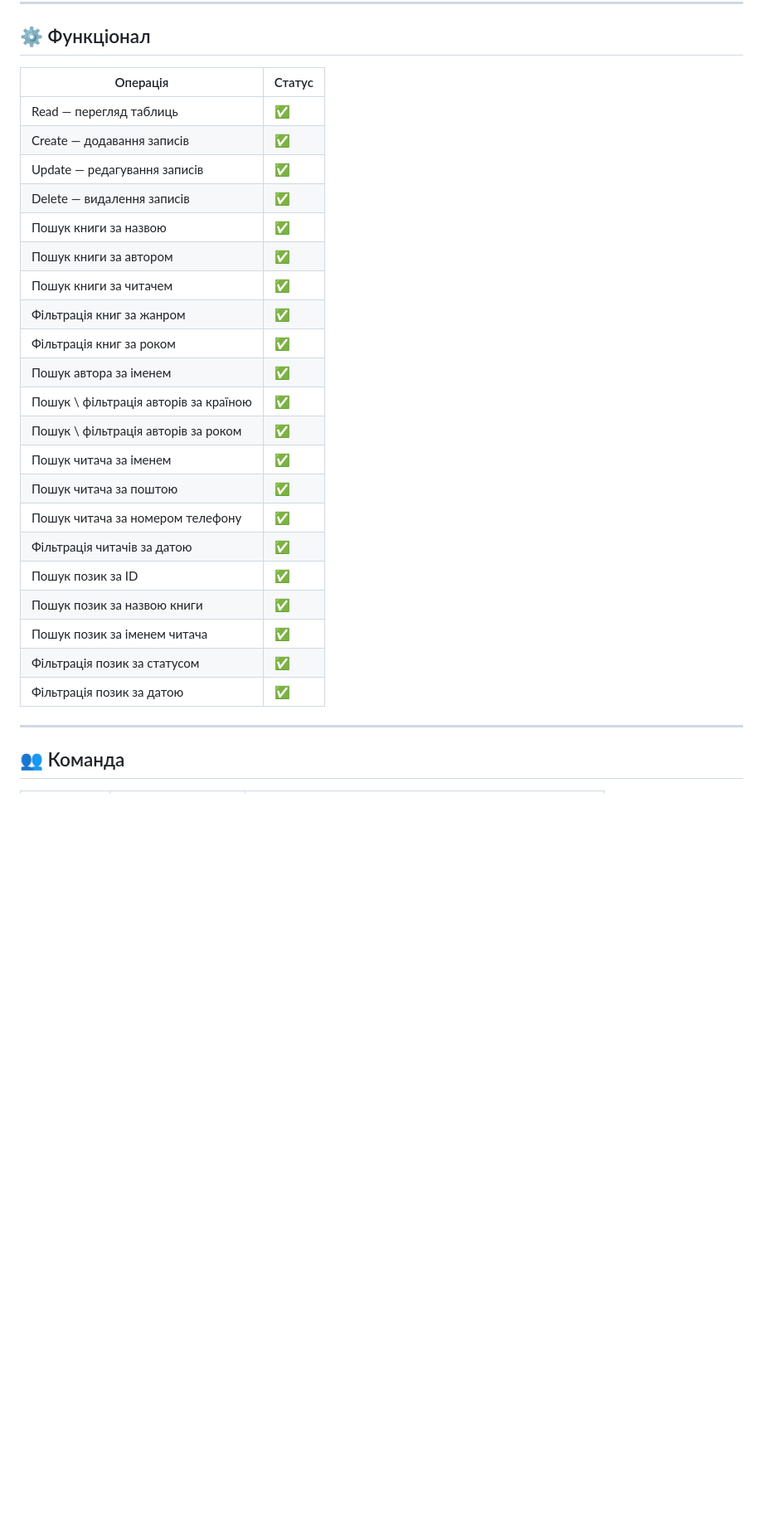
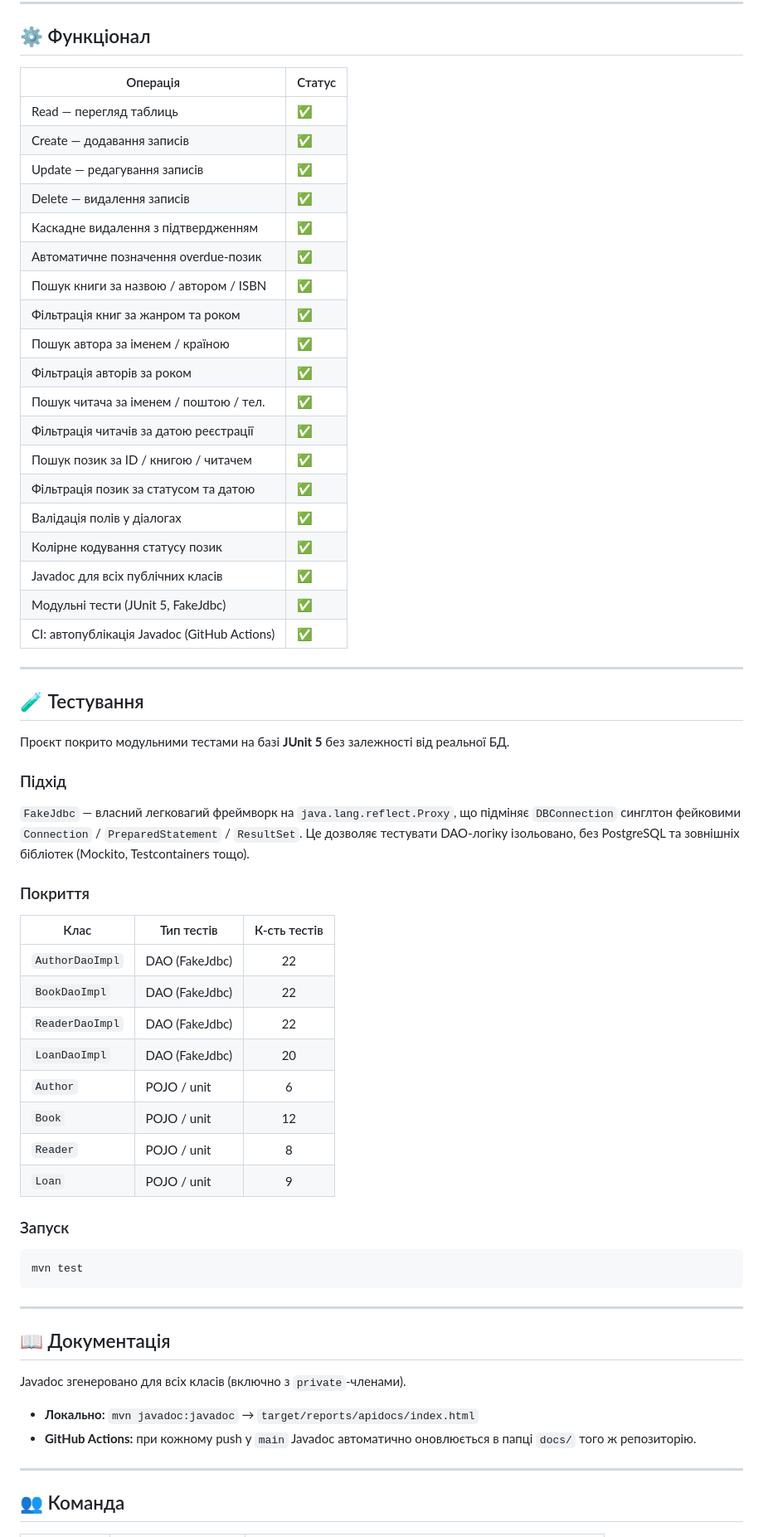
Before and after one commit to YaroslavPetrushko/OOP-Java-Group-Project, a Markdown page: README.md, the part around one of its changes. Shown at 83% size. GitHub-like rendering; blank space fills up the shorter version.

Commit message:
docs: update Readme

````diff
--- a/README.md
+++ b/README.md
@@ -106,30 +127,67 @@ birth_year       genre                phone            loan_date
 
 ## ⚙️ Функціонал
 
-| Операція                              | Статус |
-|---------------------------------------|-------|
-| Read — перегляд таблиць               | ✅    |
-| Create — додавання записів            | ✅    |
-| Update — редагування записів          | ✅    |
-| Delete — видалення записів            | ✅    |
-| Пошук книги за назвою                 | ✅    |
-| Пошук книги за автором                | ✅    |
-| Пошук книги за читачем                | ✅    |
-| Фільтрація книг за жанром             | ✅    |
-| Фільтрація книг за роком              | ✅    |
-| Пошук автора за іменем                | ✅    |
-| Пошук \ фільтрація авторів за країною | ✅    |
-| Пошук \ фільтрація авторів за роком   | ✅    |
-| Пошук читача за іменем                | ✅    |
-| Пошук читача за поштою                | ✅    |
-| Пошук читача за номером телефону      | ✅    |
-| Фільтрація читачів за датою           | ✅    |
-| Пошук позик за ID                     | ✅    |
-| Пошук позик за назвою книги           | ✅    |
-| Пошук позик за іменем читача          | ✅    |
-| Фільтрація позик за статусом          | ✅    |
-| Фільтрація позик за датою             | ✅    |
+| Операція                                    | Статус  |
+|---------------------------------------------|---------|
+| Read — перегляд таблиць                     | ✅      |
+| Create — додавання записів                  | ✅      |
+| Update — редагування записів                | ✅      |
+| Delete — видалення записів                  | ✅      |
+| Каскадне видалення з підтвердженням         | ✅      |
+| Автоматичне позначення overdue-позик        | ✅      |
+| Пошук книги за назвою / автором / ISBN      | ✅      |
+| Фільтрація книг за жанром та роком          | ✅      |
+| Пошук автора за іменем / країною            | ✅      |
+| Фільтрація авторів за роком                 | ✅      |
+| Пошук читача за іменем / поштою / тел.      | ✅      |
+| Фільтрація читачів за датою реєстрації      | ✅      |
+| Пошук позик за ID / книгою / читачем        | ✅      |
+| Фільтрація позик за статусом та датою       | ✅      |
+| Валідація полів у діалогах                  | ✅      |
+| Колірне кодування статусу позик             | ✅      |
+| Javadoc для всіх публічних класів           | ✅      |
+| Модульні тести (JUnit 5, FakeJdbc)          | ✅      |
+| CI: автопублікація Javadoc (GitHub Actions) | ✅      |
 
+---
+## 🧪 Тестування
+
+Проєкт покрито модульними тестами на базі **JUnit 5** без залежності від реальної БД.
+
+### Підхід
+
+`FakeJdbc` — власний легковагий фреймворк на `java.lang.reflect.Proxy`, що підміняє
+`DBConnection` синглтон фейковими `Connection` / `PreparedStatement` / `ResultSet`.
+Це дозволяє тестувати DAO-логіку ізольовано, без PostgreSQL та зовнішніх бібліотек
+(Mockito, Testcontainers тощо).
+
+### Покриття
+
+| Клас                | Тип тестів          | К-сть тестів |
+|---------------------|---------------------|:------------:|
+| `AuthorDaoImpl`     | DAO (FakeJdbc)      | 22           |
+| `BookDaoImpl`       | DAO (FakeJdbc)      | 22           |
+| `ReaderDaoImpl`     | DAO (FakeJdbc)      | 22           |
+| `LoanDaoImpl`       | DAO (FakeJdbc)      | 20           |
+| `Author`            | POJO / unit         | 6            |
+| `Book`              | POJO / unit         | 12           |
+| `Reader`            | POJO / unit         | 8            |
+| `Loan`              | POJO / unit         | 9            |
+
+### Запуск
+
+```bash
+mvn test
+```
+---
+
+## 📖 Документація
+
+Javadoc згенеровано для всіх класів (включно з `private`-членами).
+
+- **Локально:** `mvn javadoc:javadoc` → `target/reports/apidocs/index.html`
+- **GitHub Actions:** при кожному push у `main` Javadoc автоматично оновлюється
+  в папці `docs/` того ж репозиторію.
 ---
 
 ## 👥 Команда
````
Also changed, not shown: other parts of README.md (+49 -26 lines).
